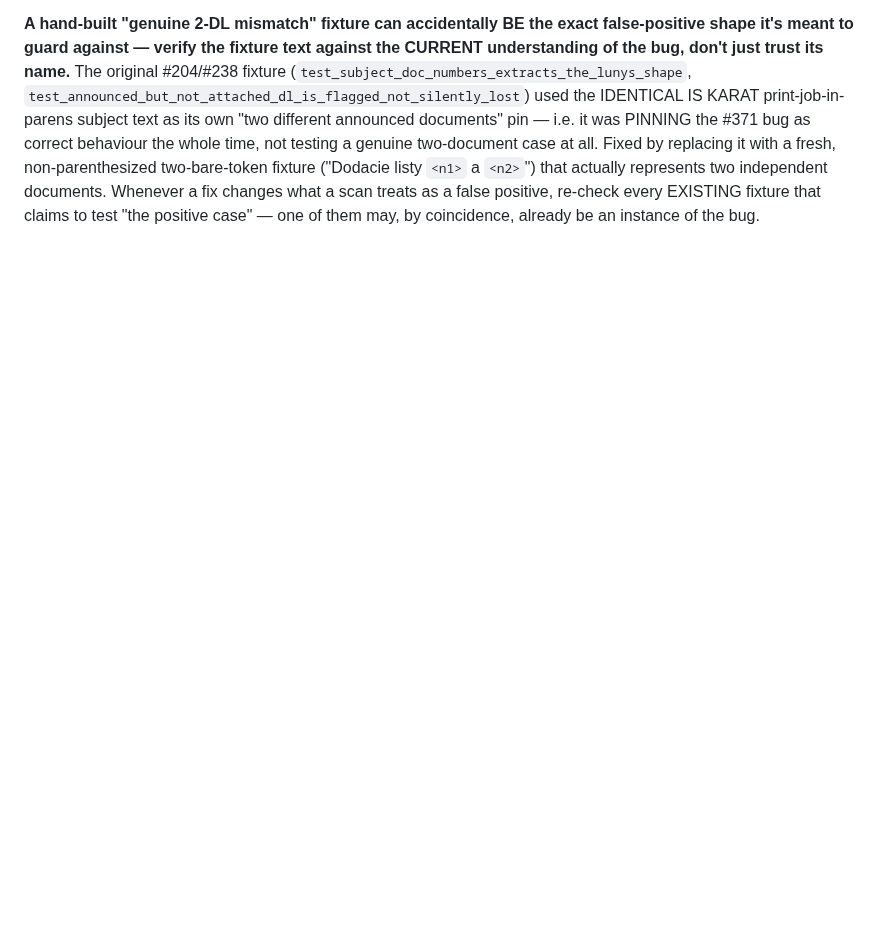
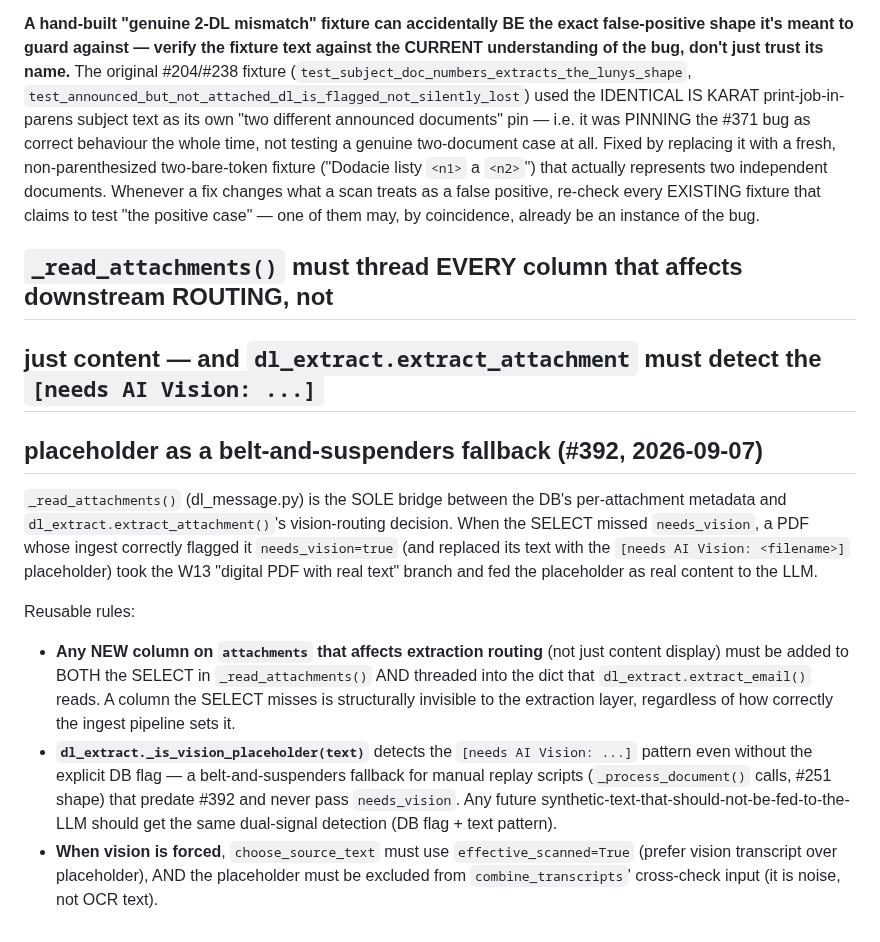
Before and after one commit to zbynekdrlik/email-extractor, a Markdown page: .claude/rules/n8n-workflow-edits.md, the part around the change. Rendered like a GitHub page; blank space fills up the shorter version.

Commit message:
docs(playbook): #392 needs_vision routing gotcha in n8n-workflow-edits [skip ci]
Co-Authored-By: Claude Opus 4.6 <noreply@anthropic.com>

```diff
--- a/.claude/rules/n8n-workflow-edits.md
+++ b/.claude/rules/n8n-workflow-edits.md
@@ -812,3 +812,28 @@ non-parenthesized two-bare-token fixture ("Dodacie listy `<n1>` a `<n2>`") that
 actually represents two independent documents. Whenever a fix changes what a scan
 treats as a false positive, re-check every EXISTING fixture that claims to test "the
 positive case" — one of them may, by coincidence, already be an instance of the bug.
+
+## `_read_attachments()` must thread EVERY column that affects downstream ROUTING, not
+## just content — and `dl_extract.extract_attachment` must detect the `[needs AI Vision: ...]`
+## placeholder as a belt-and-suspenders fallback (#392, 2026-09-07)
+
+`_read_attachments()` (dl_message.py) is the SOLE bridge between the DB's per-attachment
+metadata and `dl_extract.extract_attachment()`'s vision-routing decision. When the SELECT
+missed `needs_vision`, a PDF whose ingest correctly flagged it `needs_vision=true` (and
+replaced its text with the `[needs AI Vision: <filename>]` placeholder) took the W13
+"digital PDF with real text" branch and fed the placeholder as real content to the LLM.
+
+Reusable rules:
+- **Any NEW column on `attachments` that affects extraction routing** (not just content
+  display) must be added to BOTH the SELECT in `_read_attachments()` AND threaded into
+  the dict that `dl_extract.extract_email()` reads. A column the SELECT misses is
+  structurally invisible to the extraction layer, regardless of how correctly the ingest
+  pipeline sets it.
+- **`dl_extract._is_vision_placeholder(text)`** detects the `[needs AI Vision: ...]`
+  pattern even without the explicit DB flag — a belt-and-suspenders fallback for manual
+  replay scripts (`_process_document()` calls, #251 shape) that predate #392 and never
+  pass `needs_vision`. Any future synthetic-text-that-should-not-be-fed-to-the-LLM
+  should get the same dual-signal detection (DB flag + text pattern).
+- **When vision is forced**, `choose_source_text` must use `effective_scanned=True` (prefer
+  vision transcript over placeholder), AND the placeholder must be excluded from
+  `combine_transcripts`' cross-check input (it is noise, not OCR text).
```
